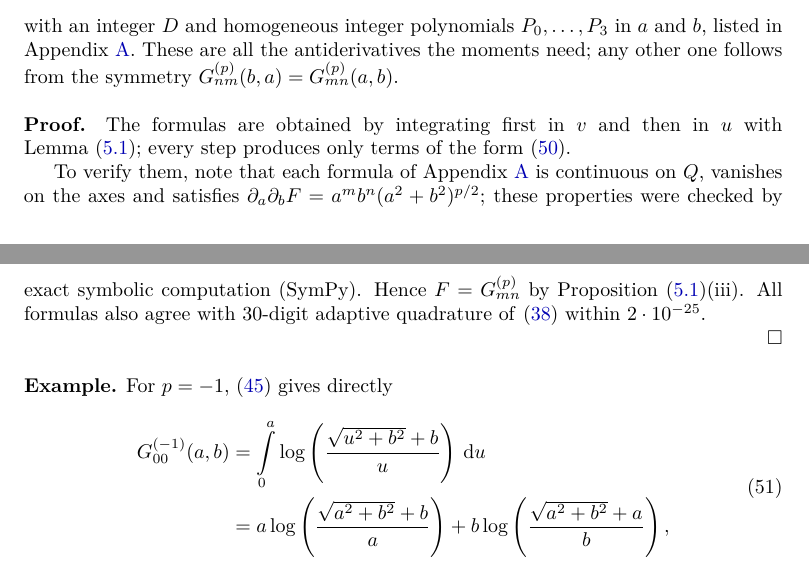
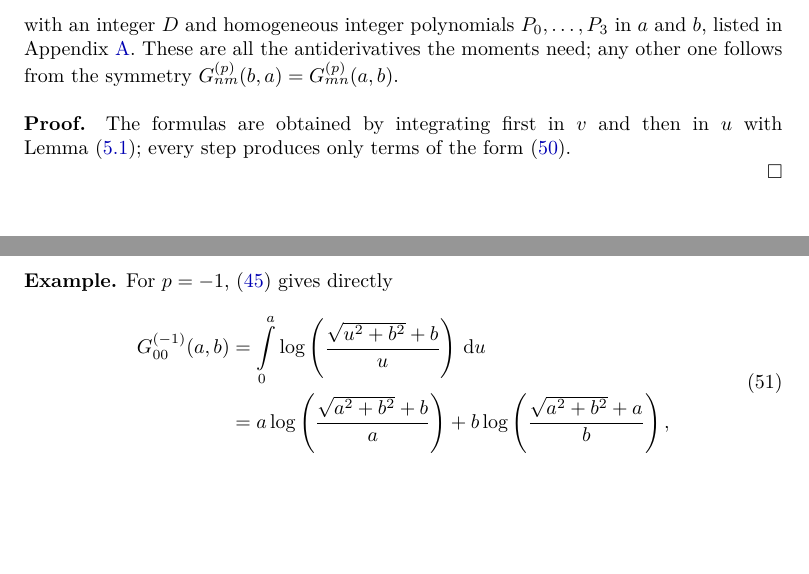
Before and after one commit to piroot01/rooftop-mom, a LaTeX document (docs/nearfield/src/main.tex, which reads docs/nearfield/src/sections/05_antiderivatives.tex): two parts of pages 13 and 14 of 36, joined at a grey line, cut so that both start at the same text, the shorter picture padded with empty space. Compiled offline with XeLaTeX.

Commit message:
docs: drop the verification paragraph from the closed-form proof

```diff
--- a/docs/nearfield/src/sections/05_antiderivatives.tex
+++ b/docs/nearfield/src/sections/05_antiderivatives.tex
@@ -120,13 +120,7 @@ $\Gf{p}{n}{m}(b,a)=\Gf{p}{m}{n}(a,b)$.
 \vspace{\baselineskip}
 \proof
 The formulas are obtained by integrating first in $v$ and then in $u$ with Lemma~\lemmaRef{oned}; every step
-produces only terms of the form~\eqref{eq:Gform}.
-
-To verify them, note that each formula of Appendix~\ref{app:antiderivatives} is continuous on $Q$, vanishes on the axes and
-satisfies $\partial_a\partial_bF=a^mb^n(a^2+b^2)^{p/2}$; these properties were checked by exact symbolic computation
-(SymPy).
-Hence $F=\Gf{p}{m}{n}$ by Proposition~\propRef{gproperties}(iii). All formulas also agree
-with 30-digit adaptive quadrature of~\eqref{eq:G} within $2\cdot10^{-25}$. \qed
+produces only terms of the form~\eqref{eq:Gform}. \qed
 
 \vspace{\baselineskip}
 \noindent\textbf{Example.} For $p=-1$, \eqref{eq:ibp} gives directly
```
Also changed, not shown: docs/nearfield/out/main.pdf.
